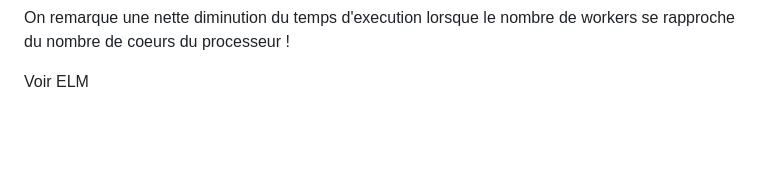
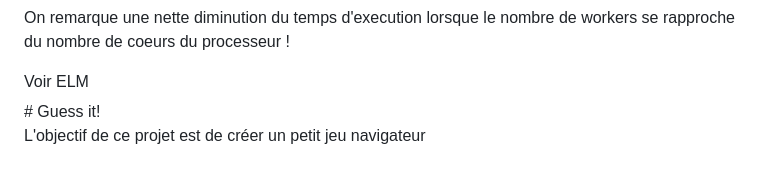
Before and after one commit to regueiro23/ELP_REGUEIRO_GIRARD_AJAMI, a Markdown page: README.md, the part around the change. GitHub-like rendering; folded sections open; blank space fills up the shorter version.

```diff
--- a/README.md
+++ b/README.md
@@ -89,3 +89,6 @@ L'endroit où la parallélisation peut avoir le plus gros impact est sur l'analy
 On remarque une nette diminution du temps d'execution lorsque le nombre de workers se rapproche du nombre de coeurs du processeur !
 
   <summary>Voir ELM</summary>
+# Guess it!
+
+L'objectif de ce projet est de créer un petit jeu navigateur
```
